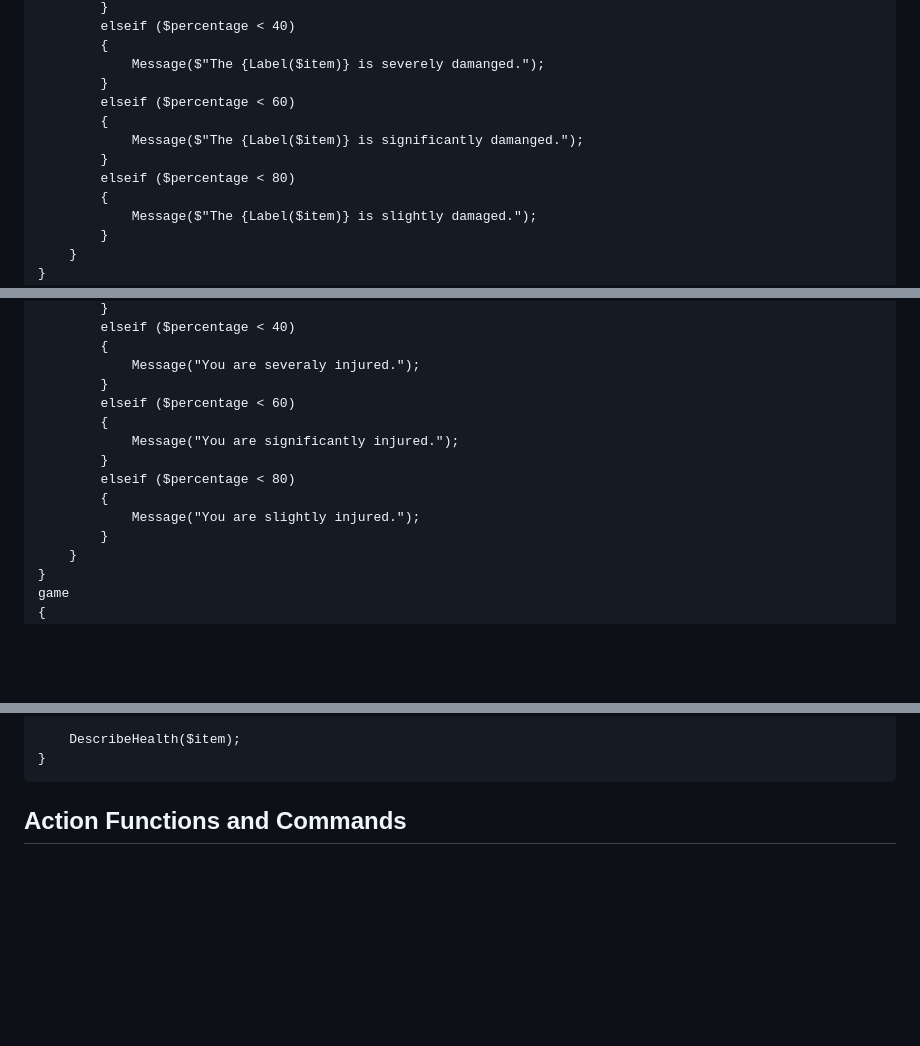
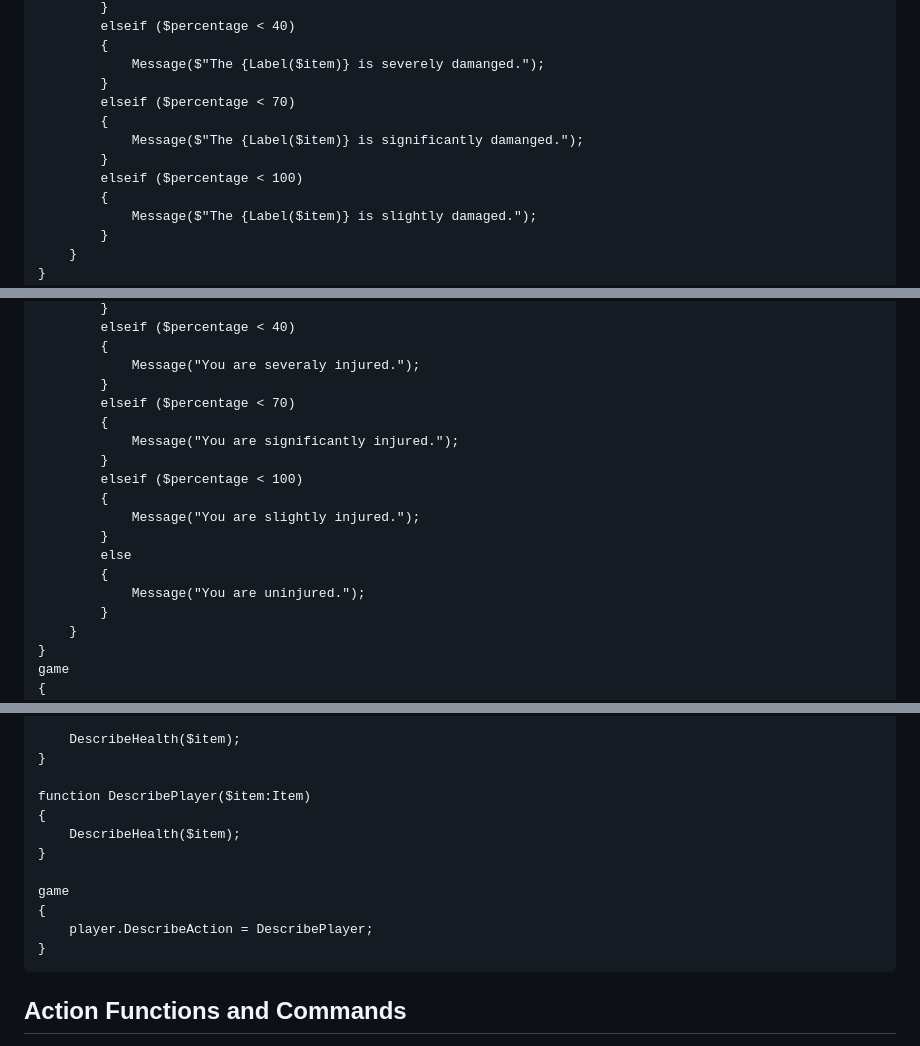
Before and after one commit to NiklasBorson/AdventureScript, a Markdown page: Games/inc/Foundation.md, 3 parts joined by grey strips. Drawn GitHub-style; blank space fills up the shorter version.

````diff
--- a/Games/inc/Foundation.md
+++ b/Games/inc/Foundation.md
@@ -696,11 +696,11 @@ function DescribeHealthCommon($item:Item)
         {
             Message($"The {Label($item)} is severely damanged.");
         }
-        elseif ($percentage < 60)
+        elseif ($percentage < 70)
         {
             Message($"The {Label($item)} is significantly damanged.");
         }
-        elseif ($percentage < 80)
+        elseif ($percentage < 100)
         {
             Message($"The {Label($item)} is slightly damaged.");
         }
@@ -725,13 +725,17 @@ function DescribePlayerHealth($item:Item)
         {
             Message("You are severaly injured.");
         }
-        elseif ($percentage < 60)
+        elseif ($percentage < 70)
         {
             Message("You are significantly injured.");
         }
-        elseif ($percentage < 80)
+        elseif ($percentage < 100)
         {
             Message("You are slightly injured.");
+        }
+        else
+        {
+            Message("You are uninjured.");
         }
     }
 }
@@ -775,6 +779,16 @@ function DescribeCommon($item:Item)
     }
 
     DescribeHealth($item);
+}
+
+function DescribePlayer($item:Item)
+{
+    DescribeHealth($item);
+}
+
+game
+{
+    player.DescribeAction = DescribePlayer;
 }
 ```
 
````
Also changed, not shown: other parts of Games/inc/Foundation.md (+2 -0 lines), Games/inc/Foundation-Combat.md (+34 -0 lines).
